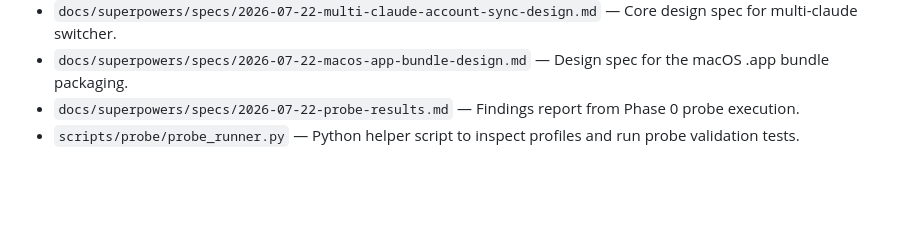
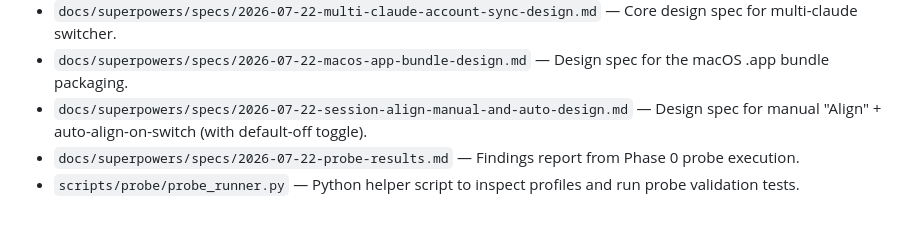
Before and after one commit to miou1107/multi-claude-switcher, a Markdown page: FILELIST.md, the part around the change. Drawn GitHub-style; blank space fills up the shorter version.

Commit message:
docs: design spec for manual align + auto-align-on-switch (0.7.0)

```diff
--- a/FILELIST.md
+++ b/FILELIST.md
@@ -38,5 +38,6 @@
 - `docs/plans/2026-07-22-phase-2-gui.md` — Phase 2 GUI execution plan.
 - `docs/superpowers/specs/2026-07-22-multi-claude-account-sync-design.md` — Core design spec for multi-claude switcher.
 - `docs/superpowers/specs/2026-07-22-macos-app-bundle-design.md` — Design spec for the macOS .app bundle packaging.
+- `docs/superpowers/specs/2026-07-22-session-align-manual-and-auto-design.md` — Design spec for manual "Align" + auto-align-on-switch (with default-off toggle).
 - `docs/superpowers/specs/2026-07-22-probe-results.md` — Findings report from Phase 0 probe execution.
 - `scripts/probe/probe_runner.py` — Python helper script to inspect profiles and run probe validation tests.
```
Also changed, not shown: 1 other file.
